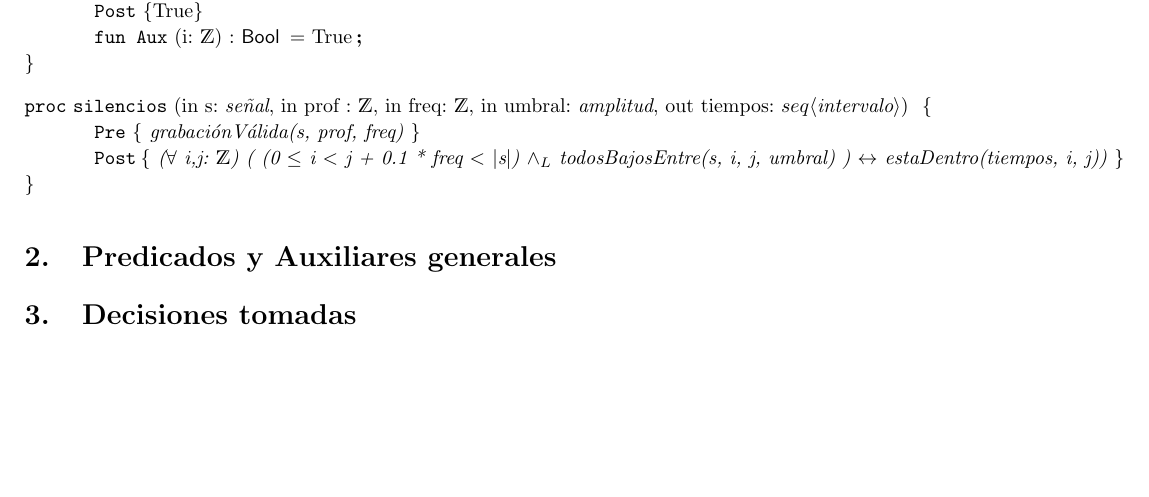
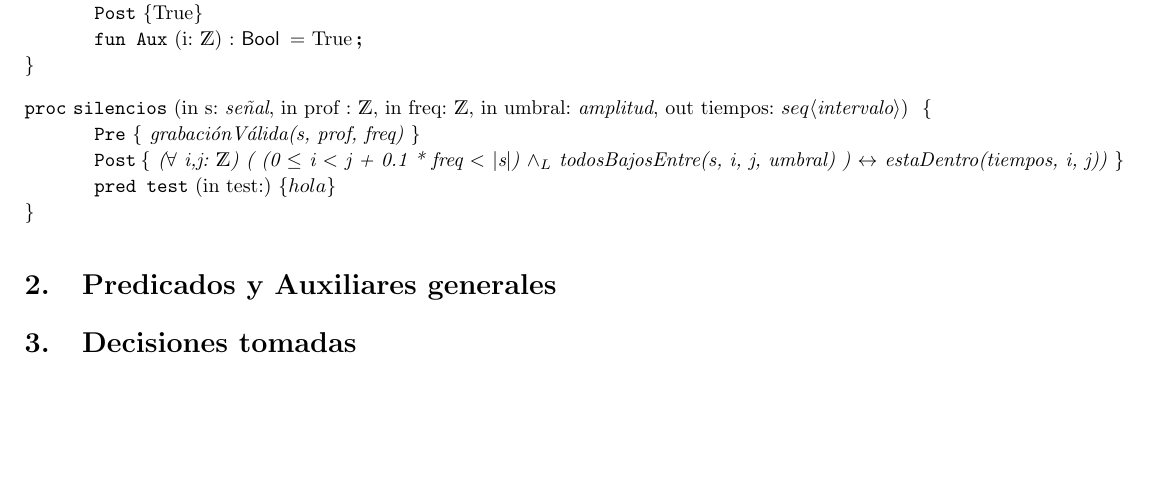
Before and after one commit to elgrandt/Algo1-TP1, a LaTeX document (solucion.tex): part of page 2 of 2, cut so that both start at the same text. Compiled offline with pdfLaTeX.

Commit message:
Working...

```diff
--- a/solucion.tex
+++ b/solucion.tex
@@ -42,6 +42,9 @@
 			($\forall$ i,j: $\ent$) ( (0 $\leq$ i $\textless$ j + 0.1 * freq $\textless$ $\mid$s$\mid$) $\yLuego$ todosBajosEntre(s, i, j, umbral) ) $\Iff$ estaDentro(tiempos, i, j))
 		}
 	}
+	\pred{test}{in test:}{
+		hola
+	}
 \end{proc}
 
 \section{Predicados y Auxiliares generales}
```
